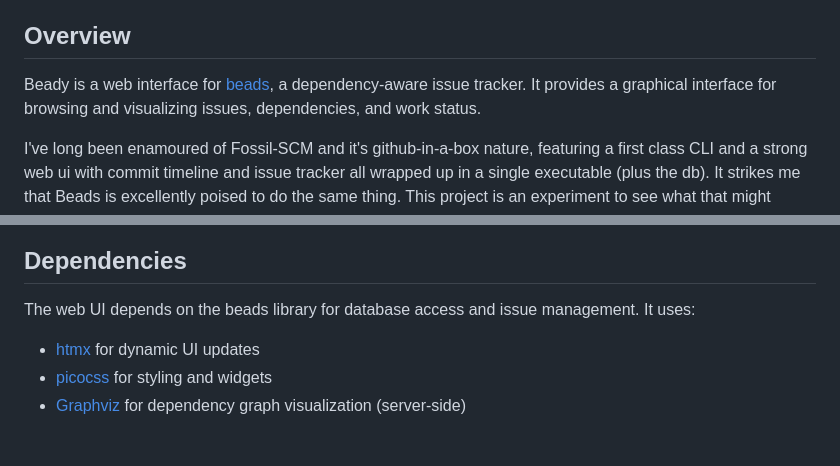
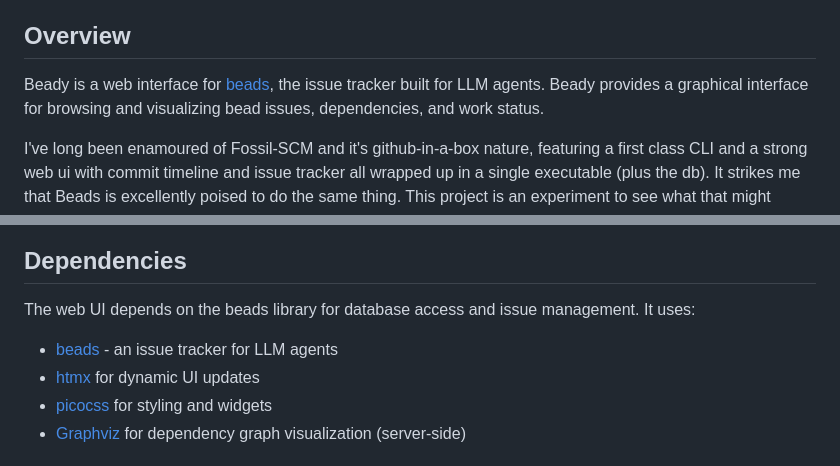
Before and after one commit to maphew/beads-ui, a Markdown page: README.md, 2 parts joined by grey strips. Drawn GitHub-style.

Commit message:
tweak Beads description

```diff
--- a/README.md
+++ b/README.md
@@ -4,9 +4,9 @@ A web UI for the beads issue tracker.
 
 ## Overview
 
-Beady is a web interface for [beads](https://github.com/steveyegge/beads), a
-dependency-aware issue tracker. It provides a graphical interface for browsing and
-visualizing issues, dependencies, and work status.
+Beady is a web interface for [beads](https://github.com/steveyegge/beads), the issue
+tracker built for LLM agents. Beady provides a graphical interface for browsing and
+visualizing bead issues, dependencies, and work status.
 
 I've long been enamoured of Fossil-SCM and it's github-in-a-box nature, featuring a first class CLI and a strong web ui with commit timeline and issue tracker all wrapped up in a single executable (plus the db). It strikes me that Beads is excellently poised to do the same thing. This project is an experiment to see what that might entail. Feedback welcome.
 
@@ -172,6 +172,7 @@ This project follows semantic versioning. To release a new version:
 
 The web UI depends on the beads library for database access and issue management. It uses:
 
+- [beads](https://github.com/steveyegge/beads) - an issue tracker for LLM agents
 - [htmx](https://htmx.org) for dynamic UI updates
 - [picocss](https://picocss.com) for styling and widgets
 - [Graphviz](https://graphviz.org) for dependency graph visualization (server-side)
```
